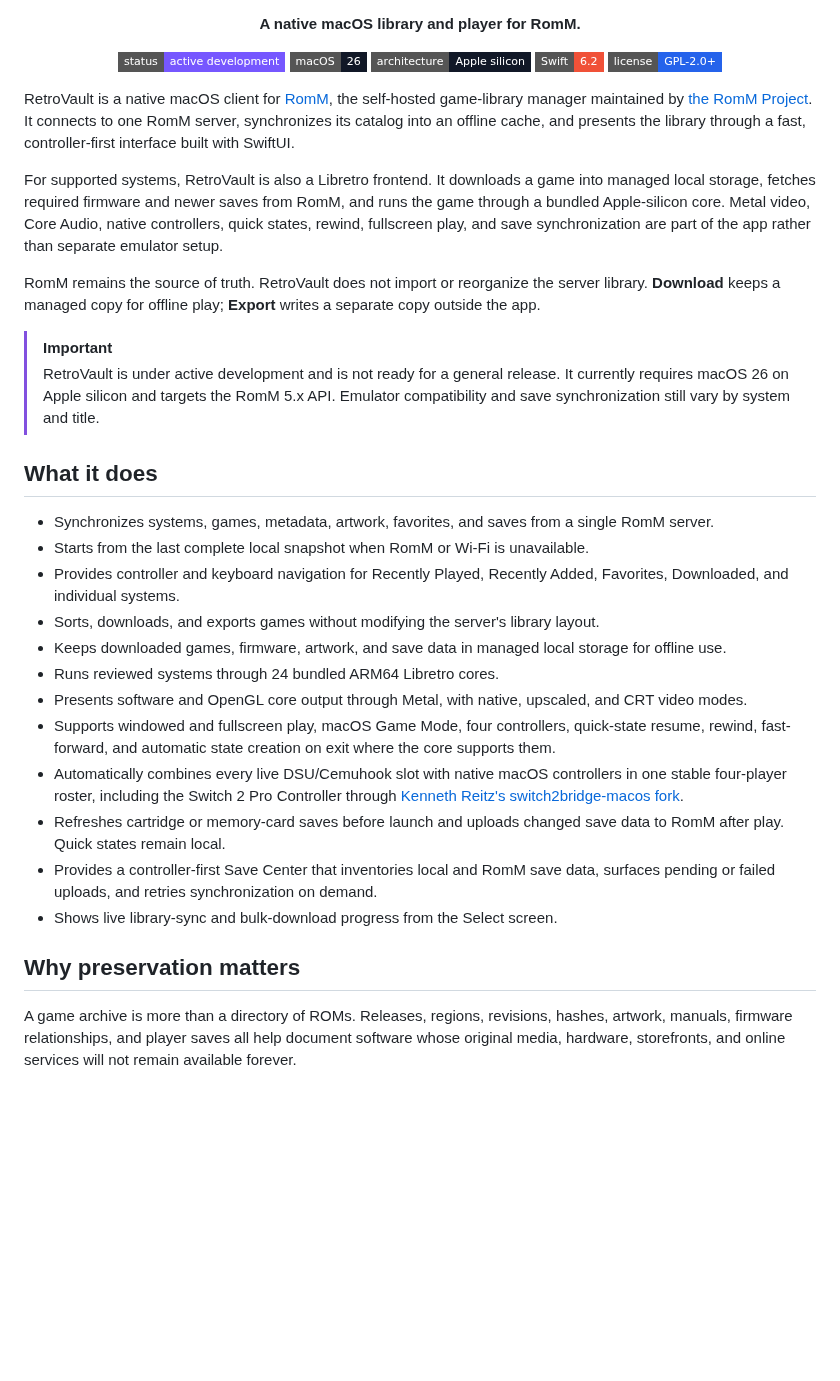
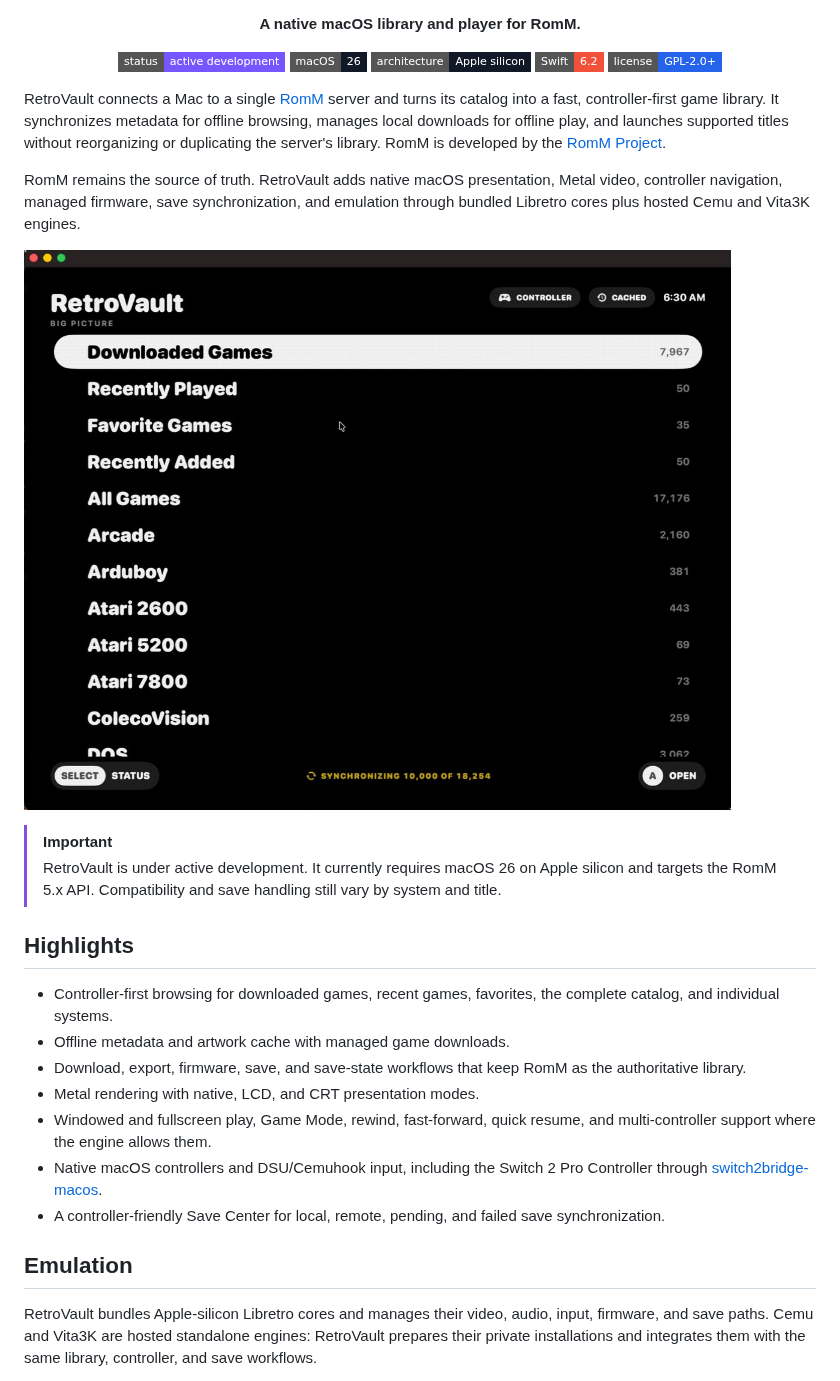
Before and after one commit to kennethreitz/RetroVault, a Markdown page: README.md, the part around one of its changes. Drawn GitHub-style; pictures changed too: .github/assets/retrovault-big-picture.jpg (added); badges without logos; blank space fills up the shorter version.

Commit message:
Simplify README and document emulator engines

```diff
--- a/README.md
+++ b/README.md
@@ -16,60 +16,45 @@
   <a href="LICENSE"><img src="https://img.shields.io/badge/license-GPL--2.0%2B-2563eb?style=flat-square" alt="GPL-2.0-or-later"></a>
 </p>
 
-RetroVault is a native macOS client for [RomM](https://romm.app), the
-self-hosted game-library manager maintained by
-[the RomM Project](https://github.com/rommapp/romm). It connects to one RomM
-server, synchronizes its catalog into an offline cache, and presents the
-library through a fast, controller-first interface built with SwiftUI.
+RetroVault connects a Mac to a single [RomM](https://romm.app) server and turns
+its catalog into a fast, controller-first game library. It synchronizes
+metadata for offline browsing, manages local downloads for offline play, and
+launches supported titles without reorganizing or duplicating the server's
+library. RomM is developed by the
+[RomM Project](https://github.com/rommapp/romm).
 
-For supported systems, RetroVault is also a Libretro frontend. It downloads a
-game into managed local storage, fetches required firmware and newer saves from
-RomM, and runs the game through a bundled Apple-silicon core. Metal video,
-Core Audio, native controllers, quick states, rewind, fullscreen play, and
-save synchronization are part of the app rather than separate emulator setup.
+RomM remains the source of truth. RetroVault adds native macOS presentation,
+Metal video, controller navigation, managed firmware, save synchronization,
+and emulation through bundled Libretro cores plus hosted Cemu and Vita3K
+engines.
 
-RomM remains the source of truth. RetroVault does not import or reorganize the
-server library. **Download** keeps a managed copy for offline play;
-**Export** writes a separate copy outside the app.
+![RetroVault Big Picture library](.github/assets/retrovault-big-picture.jpg)
 
 > [!IMPORTANT]
-> RetroVault is under active development and is not ready for a general release.
-> It currently requires macOS 26 on Apple silicon and targets the RomM 5.x API.
-> Emulator compatibility and save synchronization still vary by system and
-> title.
+> RetroVault is under active development. It currently requires macOS 26 on
+> Apple silicon and targets the RomM 5.x API. Compatibility and save handling
+> still vary by system and title.
 
-## What it does
+## Highlights
 
-- Synchronizes systems, games, metadata, artwork, favorites, and saves from a
-  single RomM server.
-- Starts from the last complete local snapshot when RomM or Wi-Fi is
-  unavailable.
-- Provides controller and keyboard navigation for Recently Played, Recently
-  Added, Favorites, Downloaded, and individual systems.
-- Sorts, downloads, and exports games without modifying the server's library
-  layout.
-- Keeps downloaded games, firmware, artwork, and save data in managed local
-  storage for offline use.
-- Runs reviewed systems through 24 bundled ARM64 Libretro cores.
-- Presents software and OpenGL core output through Metal, with native,
-  upscaled, and CRT video modes.
-- Supports windowed and fullscreen play, macOS Game Mode, four controllers,
-  quick-state resume, rewind, fast-forward, and automatic state creation on
-  exit where the core supports them.
-- Automatically combines every live DSU/Cemuhook slot with native macOS
-  controllers in one stable four-player roster, including the Switch 2 Pro
+- Controller-first browsing for downloaded games, recent games, favorites,
+  the complete catalog, and individual systems.
+- Offline metadata and artwork cache with managed game downloads.
+- Download, export, firmware, save, and save-state workflows that keep RomM as
+  the authoritative library.
+- Metal rendering with native, LCD, and CRT presentation modes.
+- Windowed and fullscreen play, Game Mode, rewind, fast-forward, quick resume,
+  and multi-controller support where the engine allows them.
+- Native macOS controllers and DSU/Cemuhook input, including the Switch 2 Pro
   Controller through
-  [Kenneth Reitz's switch2bridge-macos fork](https://github.com/kennethreitz/switch2bridge-macos).
-- Refreshes cartridge or memory-card saves before launch and uploads changed
-  save data to RomM after play. Quick states remain local.
-- Provides a controller-first Save Center that inventories local and RomM save
-  data, surfaces pending or failed uploads, and retries synchronization on demand.
-- Shows live library-sync and bulk-download progress from the Select screen.
+  [switch2bridge-macos](https://github.com/kennethreitz/switch2bridge-macos).
+- A controller-friendly Save Center for local, remote, pending, and failed
+  save synchronization.
 
-## Why preservation matters
+## Emulation
 
-A game archive is more than a directory of ROMs. Releases, regions, revisions,
-hashes, artwork, manuals, firmware relationships, and player saves all help
-document software whose original media, hardware, storefronts, and online
-services will not remain available forever.
+RetroVault bundles Apple-silicon Libretro cores and manages their video, audio,
+input, firmware, and save paths. Cemu and Vita3K are hosted standalone engines:
+RetroVault prepares their private installations and integrates them with the
+same library, controller, and save workflows.
 
```
Also changed, not shown: other parts of README.md (+48 -91 lines).
